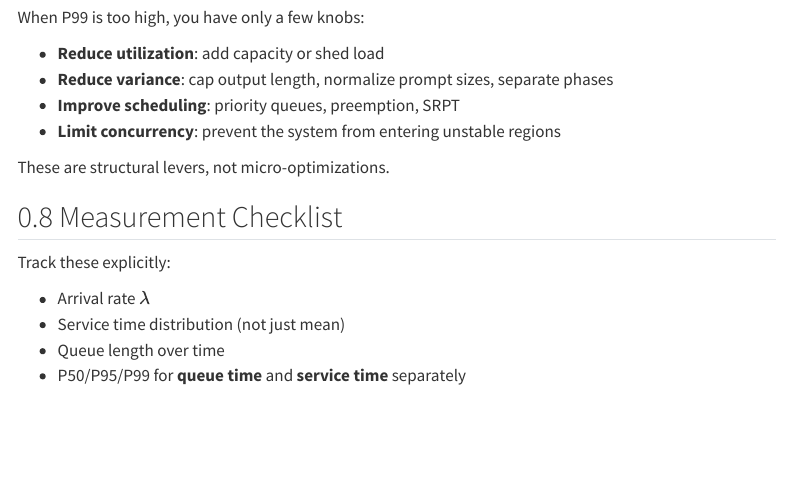
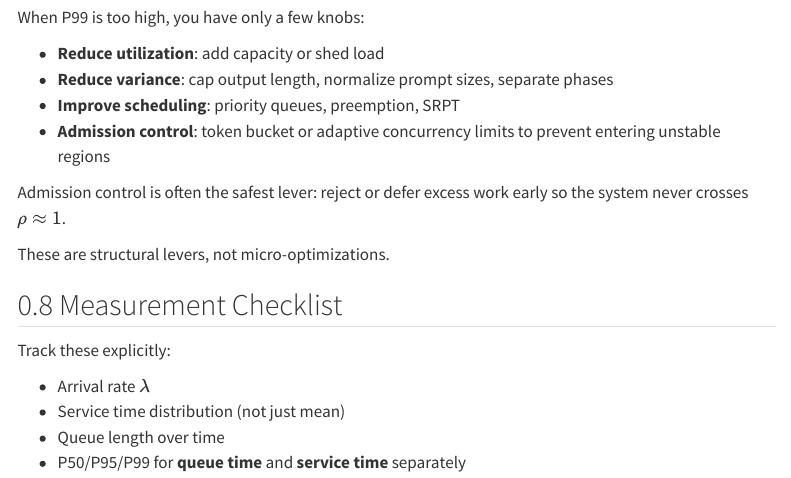
Before and after one commit to ttsugriy/performance-book, a Quarto document (chapters/27a-queueing-theory.qmd): the page in a window 1100 px wide, from 2900 px down. Rendered offline with R 4.5, knitr and Pandoc in place of Quarto, with nearby package versions; menus at the side of the page are left out.

Commit message:
Add admission control note.
Explain token bucket and adaptive concurrency to avoid unstable regimes.

Co-authored-by: Cursor <cursoragent@cursor.com>

```diff
--- a/chapters/27a-queueing-theory.qmd
+++ b/chapters/27a-queueing-theory.qmd
@@ -200,7 +200,9 @@ When P99 is too high, you have only a few knobs:
 - **Reduce utilization**: add capacity or shed load
 - **Reduce variance**: cap output length, normalize prompt sizes, separate phases
 - **Improve scheduling**: priority queues, preemption, SRPT
-- **Limit concurrency**: prevent the system from entering unstable regions
+- **Admission control**: token bucket or adaptive concurrency limits to prevent entering unstable regions
+
+Admission control is often the safest lever: reject or defer excess work early so the system never crosses $\rho \approx 1$.
 
 These are structural levers, not micro-optimizations.
 
```
